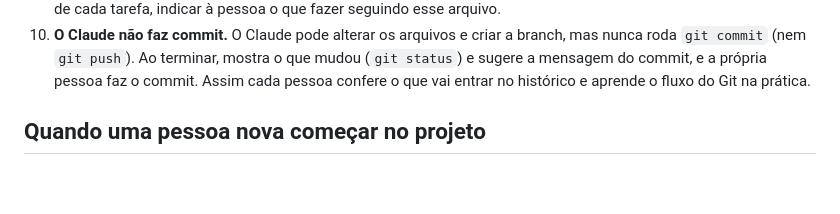
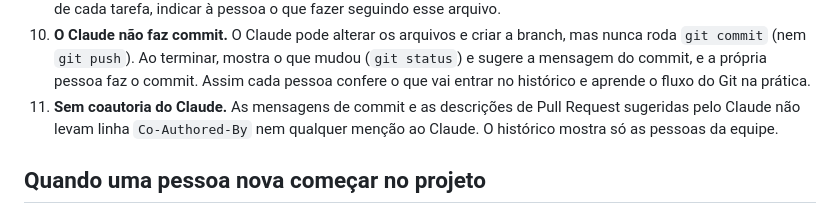
Before and after one commit to annaelizacc/ProjetoDeSoftware, a Markdown page: CLAUDE.md, the part around the change. GitHub-like rendering; blank space fills up the shorter version.

Commit message:
nova atualização de regras

```diff
--- a/CLAUDE.md
+++ b/CLAUDE.md
@@ -70,6 +70,10 @@
     terminar, mostra o que mudou (`git status`) e sugere a mensagem do
     commit, e a própria pessoa faz o commit. Assim cada pessoa confere o
     que vai entrar no histórico e aprende o fluxo do Git na prática.
+11. **Sem coautoria do Claude.** As mensagens de commit e as descrições
+    de Pull Request sugeridas pelo Claude não levam linha
+    `Co-Authored-By` nem qualquer menção ao Claude. O histórico mostra só
+    as pessoas da equipe.
 
 ## Quando uma pessoa nova começar no projeto
 
```
